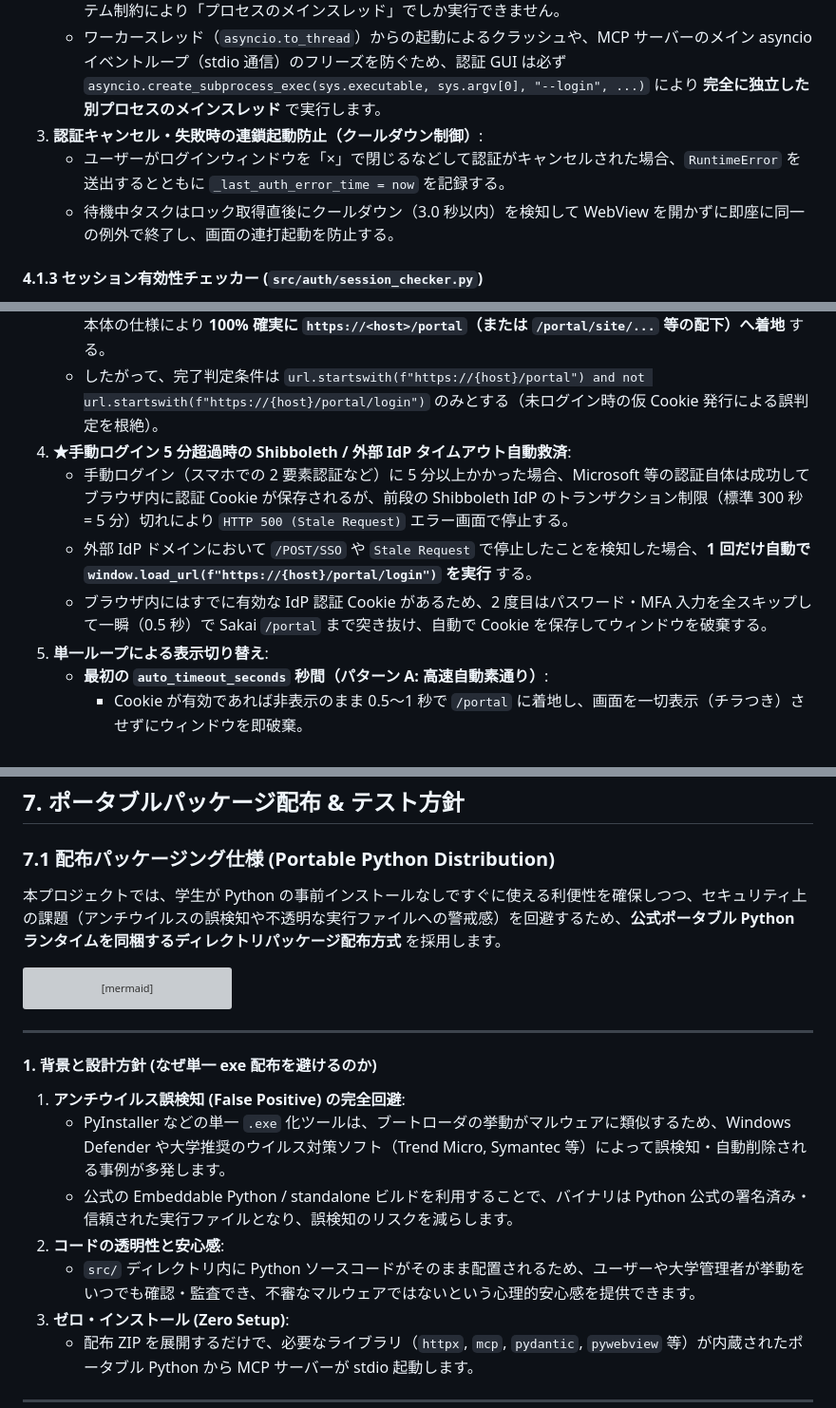
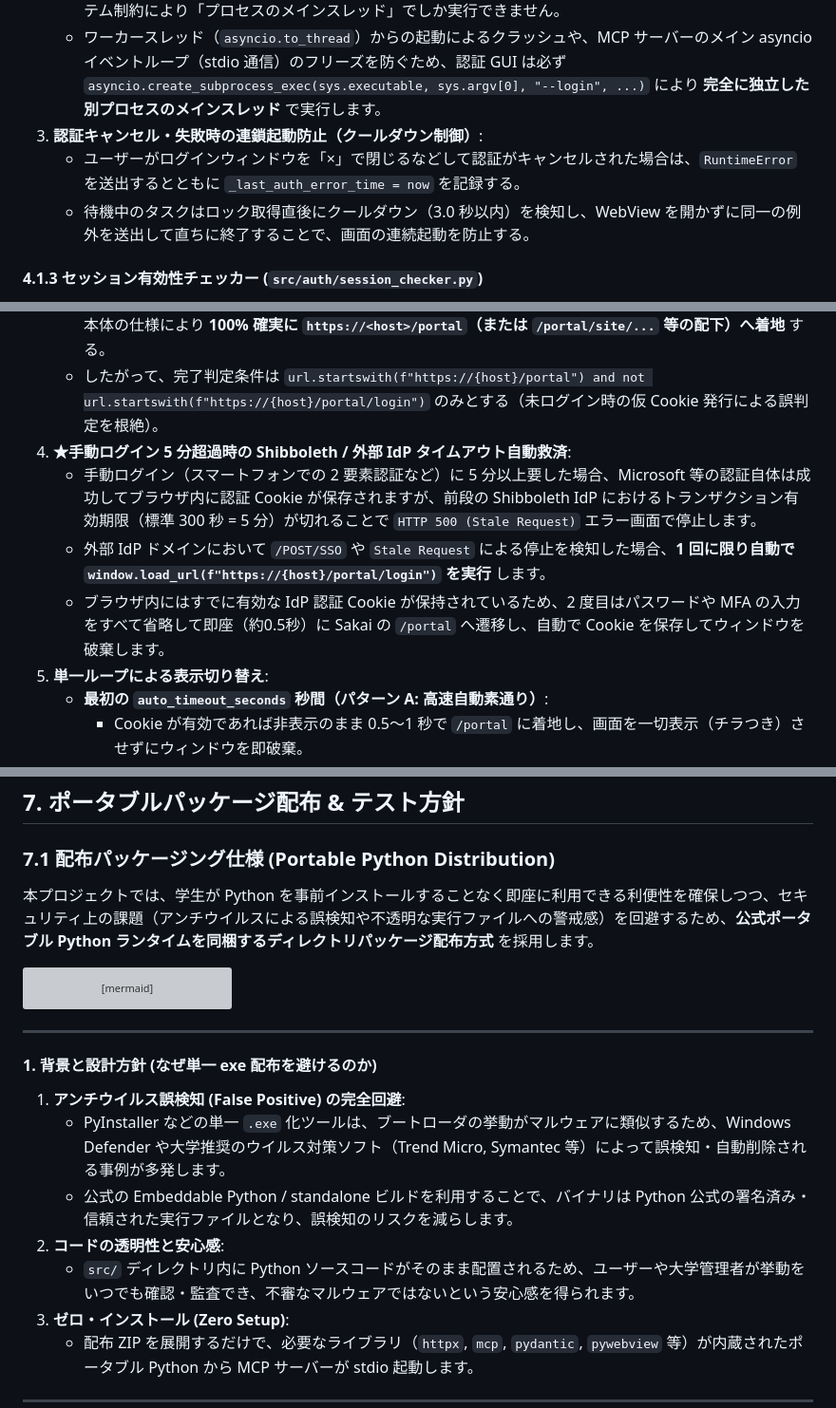
Before and after one commit to project-sakai-mcp/sakai-tasks-mcp, a Markdown page: docs/architecture.md, 3 parts joined by grey strips. Shown at 95% size. Drawn GitHub-style; grey boxes are pictures that could not be loaded.

Commit message:
update architecture

````diff
--- a/docs/architecture.md
+++ b/docs/architecture.md
@@ -764,8 +764,8 @@ flowchart TD
    * WebView ウィンドウの起動（`webview.start()`）は、OS（Windows / macOS）の厳格なウィンドウシステム制約により「プロセスのメインスレッド」でしか実行できません。
    * ワーカースレッド（`asyncio.to_thread`）からの起動によるクラッシュや、MCP サーバーのメイン asyncio イベントループ（stdio 通信）のフリーズを防ぐため、認証 GUI は必ず `asyncio.create_subprocess_exec(sys.executable, sys.argv[0], "--login", ...)` により **完全に独立した別プロセスのメインスレッド** で実行します。
 3. **認証キャンセル・失敗時の連鎖起動防止（クールダウン制御）**:
-   * ユーザーがログインウィンドウを「×」で閉じるなどして認証がキャンセルされた場合、`RuntimeError` を送出するとともに `_last_auth_error_time = now` を記録する。
-   * 待機中タスクはロック取得直後にクールダウン（3.0 秒以内）を検知して WebView を開かずに即座に同一の例外で終了し、画面の連打起動を防止する。
+   * ユーザーがログインウィンドウを「×」で閉じるなどして認証がキャンセルされた場合は、`RuntimeError` を送出するとともに `_last_auth_error_time = now` を記録する。
+   * 待機中のタスクはロック取得直後にクールダウン（3.0 秒以内）を検知し、WebView を開かずに同一の例外を送出して直ちに終了することで、画面の連続起動を防止する。
 
 #### 4.1.3 セッション有効性チェッカー (`src/auth/session_checker.py`)
 
@@ -969,9 +969,9 @@ def authenticate_via_webview(
    * ログイン成功時は、大学の SSO 構成（Microsoft 365, Google, オンプレ Shibboleth 等）を問わず、Sakai 本体の仕様により **100% 確実に `https://<host>/portal`（または `/portal/site/...` 等の配下）へ着地** する。
    * したがって、完了判定条件は `url.startswith(f"https://{host}/portal") and not url.startswith(f"https://{host}/portal/login")` のみとする（未ログイン時の仮 Cookie 発行による誤判定を根絶）。
 4. **★手動ログイン 5 分超過時の Shibboleth / 外部 IdP タイムアウト自動救済**:
-   * 手動ログイン（スマホでの 2 要素認証など）に 5 分以上かかった場合、Microsoft 等の認証自体は成功してブラウザ内に認証 Cookie が保存されるが、前段の Shibboleth IdP のトランザクション制限（標準 300 秒 = 5 分）切れにより `HTTP 500 (Stale Request)` エラー画面で停止する。
-   * 外部 IdP ドメインにおいて `/POST/SSO` や `Stale Request` で停止したことを検知した場合、**1 回だけ自動で `window.load_url(f"https://{host}/portal/login")` を実行** する。
-   * ブラウザ内にはすでに有効な IdP 認証 Cookie があるため、2 度目はパスワード・MFA 入力を全スキップして一瞬（0.5 秒）で Sakai `/portal` まで突き抜け、自動で Cookie を保存してウィンドウを破棄する。
+   * 手動ログイン（スマートフォンでの 2 要素認証など）に 5 分以上要した場合、Microsoft 等の認証自体は成功してブラウザ内に認証 Cookie が保存されますが、前段の Shibboleth IdP におけるトランザクション有効期限（標準 300 秒 = 5 分）が切れることで `HTTP 500 (Stale Request)` エラー画面で停止します。
+   * 外部 IdP ドメインにおいて `/POST/SSO` や `Stale Request` による停止を検知した場合、**1 回に限り自動で `window.load_url(f"https://{host}/portal/login")` を実行** します。
+   * ブラウザ内にはすでに有効な IdP 認証 Cookie が保持されているため、2 度目はパスワードや MFA の入力をすべて省略して即座（約0.5秒）に Sakai の `/portal` へ遷移し、自動で Cookie を保存してウィンドウを破棄します。
 5. **単一ループによる表示切り替え**:
    * **最初の `auto_timeout_seconds` 秒間（パターン A: 高速自動素通り）**:
      * Cookie が有効であれば非表示のまま 0.5〜1 秒で `/portal` に着地し、画面を一切表示（チラつき）させずにウィンドウを即破棄。
@@ -3469,7 +3469,7 @@ def show_initial_setup_window() -> str | None:
 
 ### 7.1 配布パッケージング仕様 (Portable Python Distribution)
 
-本プロジェクトでは、学生が Python の事前インストールなしですぐに使える利便性を確保しつつ、セキュリティ上の課題（アンチウイルスの誤検知や不透明な実行ファイルへの警戒感）を回避するため、**公式ポータブル Python ランタイムを同梱するディレクトリパッケージ配布方式** を採用します。
+本プロジェクトでは、学生が Python を事前インストールすることなく即座に利用できる利便性を確保しつつ、セキュリティ上の課題（アンチウイルスによる誤検知や不透明な実行ファイルへの警戒感）を回避するため、**公式ポータブル Python ランタイムを同梱するディレクトリパッケージ配布方式** を採用します。
 
 ```mermaid
 flowchart TD
@@ -3504,7 +3504,7 @@ flowchart TD
    * PyInstaller などの単一 `.exe` 化ツールは、ブートローダの挙動がマルウェアに類似するため、Windows Defender や大学推奨のウイルス対策ソフト（Trend Micro, Symantec 等）によって誤検知・自動削除される事例が多発します。
    * 公式の Embeddable Python / standalone ビルドを利用することで、バイナリは Python 公式の署名済み・信頼された実行ファイルとなり、誤検知のリスクを減らします。
 2. **コードの透明性と安心感**:
-   * `src/` ディレクトリ内に Python ソースコードがそのまま配置されるため、ユーザーや大学管理者が挙動をいつでも確認・監査でき、不審なマルウェアではないという心理的安心感を提供できます。
+   * `src/` ディレクトリ内に Python ソースコードがそのまま配置されるため、ユーザーや大学管理者が挙動をいつでも確認・監査でき、不審なマルウェアではないという安心感を得られます。
 3. **ゼロ・インストール (Zero Setup)**:
    * 配布 ZIP を展開するだけで、必要なライブラリ（`httpx`, `mcp`, `pydantic`, `pywebview` 等）が内蔵されたポータブル Python から MCP サーバーが stdio 起動します。
 
````
Also changed, not shown: other parts of docs/architecture.md (+16 -16 lines).
